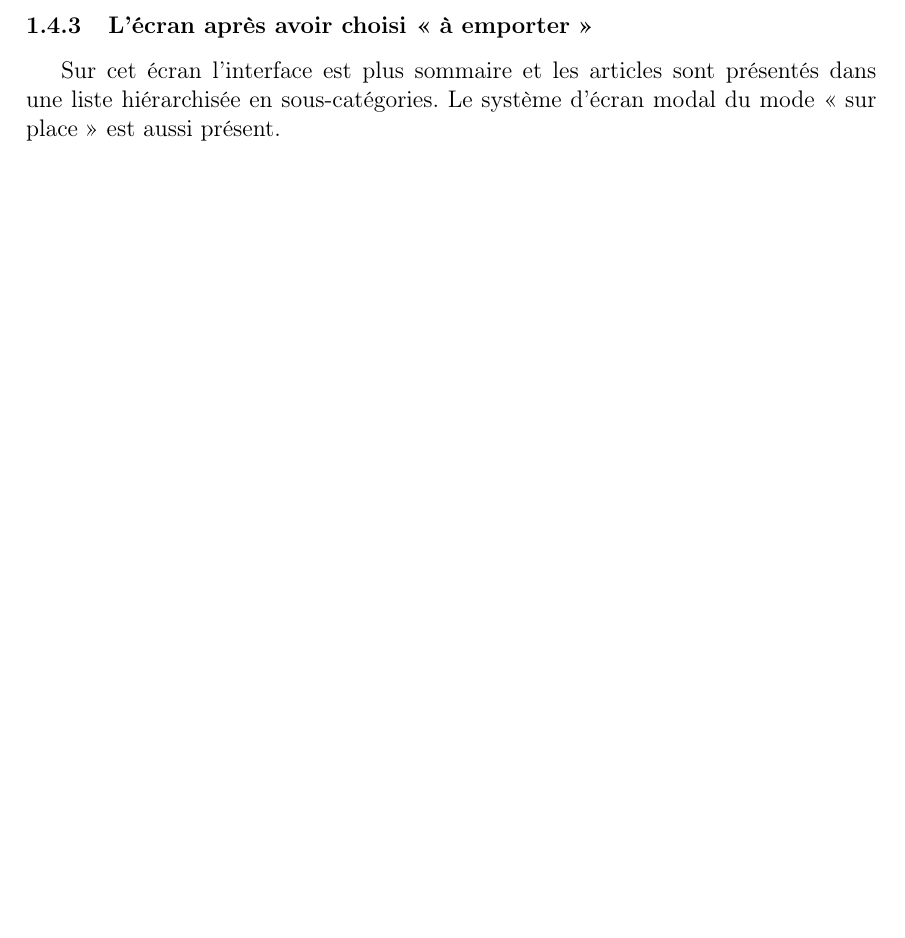
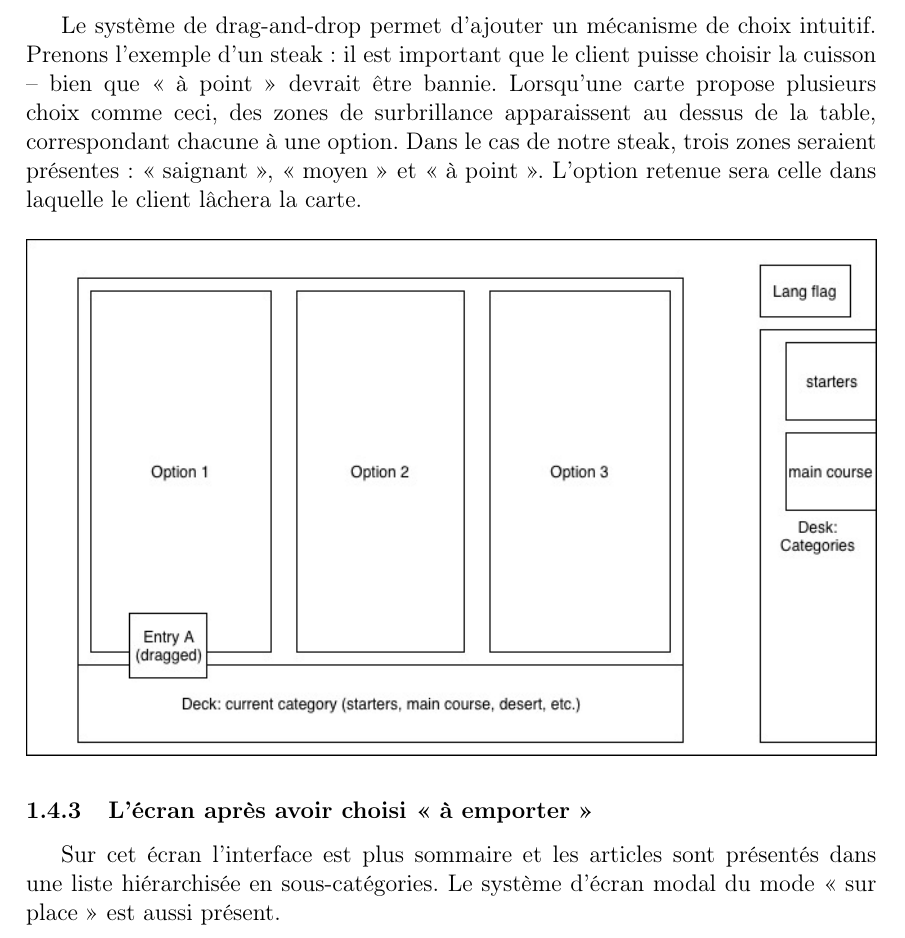
Before and after one commit to friendshipismagic/pinkie-card, a LaTeX document (report/report.tex): part of page 6 of 7 before the commit and part of page 6 of 8 after it, cut at the place of the change, the shorter picture padded with empty space. Compiled offline with pdfLaTeX.

Commit message:
Added options system explanation

```diff
--- a/report/report.tex
+++ b/report/report.tex
@@ -139,6 +139,16 @@ les cartes des nouveaux éléments.
 La partie du centre de l'écran est l'image d'une table permettant de visualiser sa commande : au fur et à mesure que
 l'on viens compléter sa commande, la table se garnit des éléments que l'on commande.
 
+Le système de drag-and-drop permet d'ajouter un mécanisme de choix intuitif. Prenons l'exemple d'un steak : il est
+important que le client puisse choisir la cuisson -- bien que <<~à point~>> devrait être bannie. Lorsqu'une carte
+propose plusieurs choix comme ceci, des zones de surbrillance apparaissent au dessus de la table, correspondant
+chacune à une option. Dans le cas de notre steak, trois zones seraient présentes : <<~saignant~>>, <<~moyen~>> et
+<<~à point~>>. L'option retenue sera celle dans laquelle le client lâchera la carte.
+
+\begin{center}
+	\includegraphics[width=\textwidth]{in_place_drag_options.jpg}
+\end{center}
+
 \subsubsection{L'écran après avoir choisi <<~à emporter~>>}
 
 Sur cet écran l'interface est plus sommaire et les articles sont présentés dans une liste hiérarchisée en
```
Also changed, not shown: report/in_place_drag_options.jpg (added).
